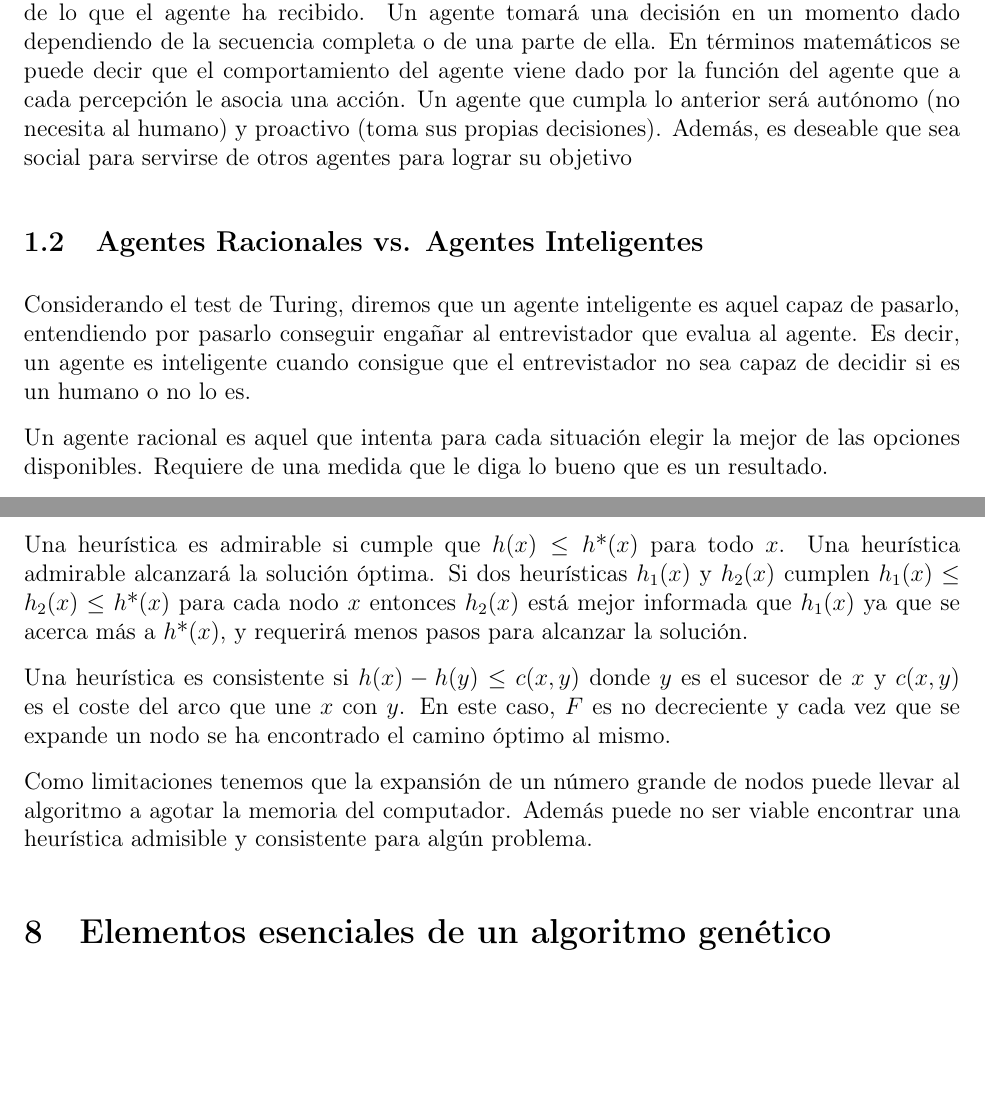
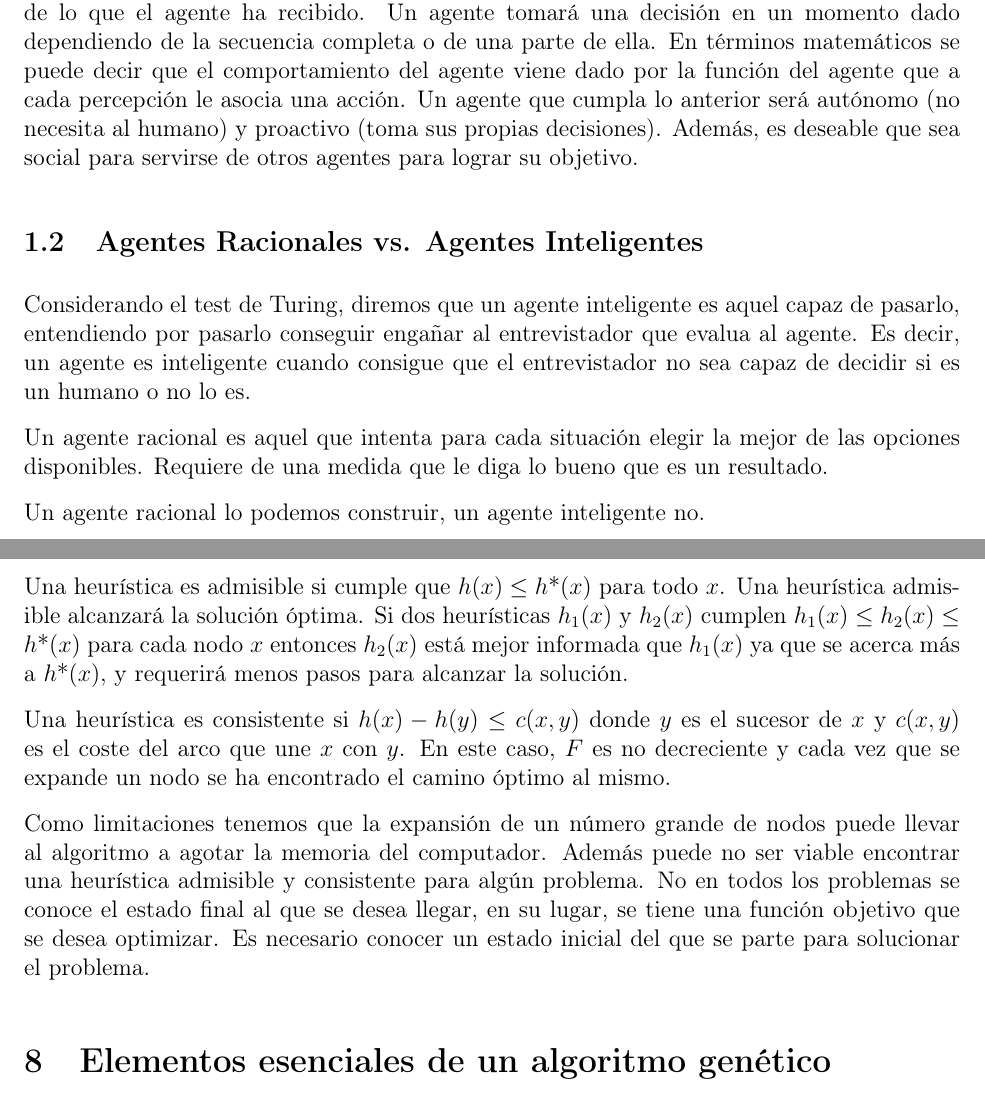
Before and after one commit to yabirgb/resumenesIA, a LaTeX document (primer_test.tex): two parts of pages 1 and 10 of 11 before the commit and two parts of pages 1 and 10 of 12 after it, joined at a grey line, cut so that both start at the same text, the shorter picture padded with empty space. Compiled offline with pdfLaTeX.

Commit message:
Fixed details

```diff
--- a/primer_test.tex
+++ b/primer_test.tex
@@ -59,6 +59,8 @@ humano o no lo es.
 Un agente racional es aquel que intenta para cada situación elegir la
 mejor de las opciones disponibles. Requiere de una medida que le diga
 lo bueno que es un resultado.
+
+Un agente racional lo podemos construir, un agente inteligente no.
 
 \subsection{Arquitecturas de Agentes}
 
@@ -406,8 +408,8 @@ inicial hasta el final pasando por $x$ es $f$*$(x)=g(x)+h$*$(x)$. Lo
 que hacemos es estimar $h$*$(x)$ mediante $h(x)$. Supondremos siempre
 que $h(x)\geq 0$.
 
-Una heurística es admirable si cumple que $h(x) \leq h$*$(x)$ para
-todo $x$. Una heurística admirable alcanzará la solución óptima. Si
+Una heurística es admisible si cumple que $h(x) \leq h$*$(x)$ para
+todo $x$. Una heurística admisible alcanzará la solución óptima. Si
 dos heurísticas $h_1(x)$ y $h_2(x)$ cumplen
 $h_1(x) \leq h_2(x) \leq h$*$(x)$ para cada nodo $x$ entonces $h_2(x)$
 está mejor informada que $h_1(x)$ ya que se acerca más a $h$*$(x)$, y
@@ -421,7 +423,10 @@ nodo se ha encontrado el camino óptimo al mismo.
 Como limitaciones tenemos que la expansión de un número grande de
 nodos puede llevar al algoritmo a agotar la memoria del
 computador. Además puede no ser viable encontrar una heurística
-admisible y consistente para algún problema.
+admisible y consistente para algún problema. No en todos los problemas
+se conoce el estado final al que se desea llegar, en su lugar, se
+tiene una función objetivo que se desea optimizar. Es necesario
+conocer un estado inicial del que se parte para solucionar el problema.
 
 \section{Elementos esenciales de un algoritmo genético}
 
```
Also changed, not shown: primer_test.tex (8 more changed lines).
